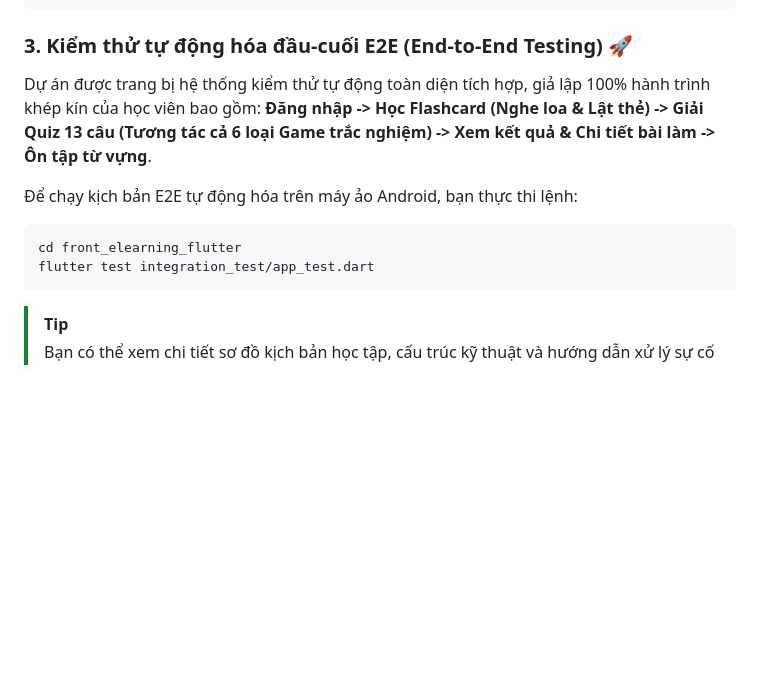
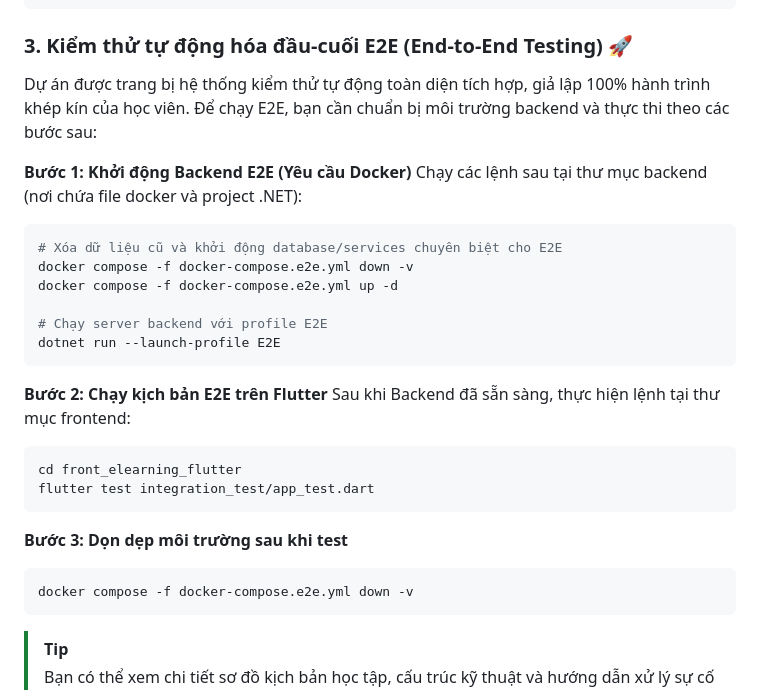
Before and after one commit to NguyenVanNam121204/FlutterAppELearningEnglish, a Markdown page: README.md, the part around the change. Drawn GitHub-style; blank space fills up the shorter version.

Commit message:
update readme v1

````diff
--- a/README.md
+++ b/README.md
@@ -107,12 +107,29 @@ flutter test
 ```
 
 ### 3. Kiểm thử tự động hóa đầu-cuối E2E (End-to-End Testing) 🚀
-Dự án được trang bị hệ thống kiểm thử tự động toàn diện tích hợp, giả lập 100% hành trình khép kín của học viên bao gồm: **Đăng nhập -> Học Flashcard (Nghe loa & Lật thẻ) -> Giải Quiz 13 câu (Tương tác cả 6 loại Game trắc nghiệm) -> Xem kết quả & Chi tiết bài làm -> Ôn tập từ vựng**.
+Dự án được trang bị hệ thống kiểm thử tự động toàn diện tích hợp, giả lập 100% hành trình khép kín của học viên. Để chạy E2E, bạn cần chuẩn bị môi trường backend và thực thi theo các bước sau:
 
-Để chạy kịch bản E2E tự động hóa trên máy ảo Android, bạn thực thi lệnh:
+**Bước 1: Khởi động Backend E2E (Yêu cầu Docker)**
+Chạy các lệnh sau tại thư mục backend (nơi chứa file docker và project .NET):
+```bash
+# Xóa dữ liệu cũ và khởi động database/services chuyên biệt cho E2E
+docker compose -f docker-compose.e2e.yml down -v
+docker compose -f docker-compose.e2e.yml up -d
+
+# Chạy server backend với profile E2E
+dotnet run --launch-profile E2E
+```
+
+**Bước 2: Chạy kịch bản E2E trên Flutter**
+Sau khi Backend đã sẵn sàng, thực hiện lệnh tại thư mục frontend:
 ```bash
 cd front_elearning_flutter
 flutter test integration_test/app_test.dart
+```
+
+**Bước 3: Dọn dẹp môi trường sau khi test**
+```bash
+docker compose -f docker-compose.e2e.yml down -v
 ```
 
 > [!TIP]
````
